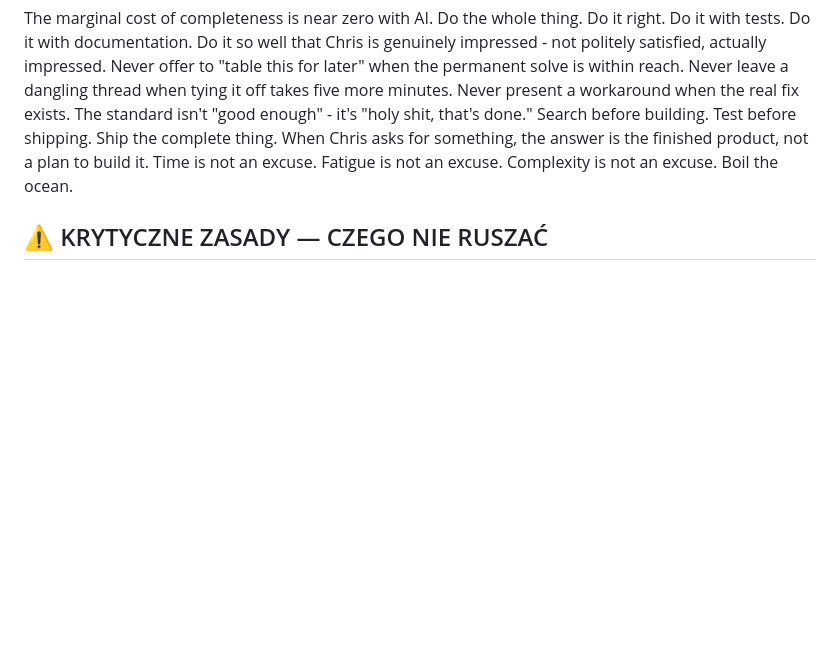
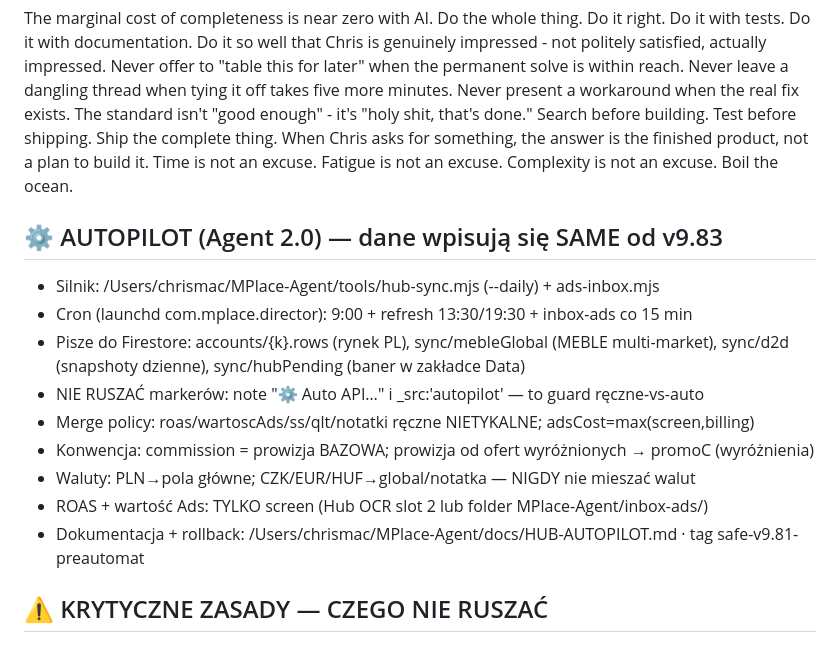
Before and after one commit to Mplace-BZ/Mplace-Hub, a Markdown page: CLAUDE.md, the part around the change. GitHub-like rendering; blank space fills up the shorter version.

Commit message:
docs: sekcja Autopilot (Agent 2.0) w CLAUDE.md — markery, merge policy, konwencje
Co-Authored-By: Claude Opus 4.8 (1M context) <noreply@anthropic.com>

```diff
--- a/CLAUDE.md
+++ b/CLAUDE.md
@@ -1,6 +1,18 @@
 # MPlace Hub — instrukcje dla Claude Code
 
 The marginal cost of completeness is near zero with AI. Do the whole thing. Do it right. Do it with tests. Do it with documentation. Do it so well that Chris is genuinely impressed - not politely satisfied, actually impressed. Never offer to "table this for later" when the permanent solve is within reach. Never leave a dangling thread when tying it off takes five more minutes. Never present a workaround when the real fix exists. The standard isn't "good enough" - it's "holy shit, that's done." Search before building. Test before shipping. Ship the complete thing. When Chris asks for something, the answer is the finished product, not a plan to build it. Time is not an excuse. Fatigue is not an excuse. Complexity is not an excuse. Boil the ocean.
+
+## ⚙ AUTOPILOT (Agent 2.0) — dane wpisują się SAME od v9.83
+- Silnik: /Users/chrismac/MPlace-Agent/tools/hub-sync.mjs (--daily) + ads-inbox.mjs
+- Cron (launchd com.mplace.director): 9:00 + refresh 13:30/19:30 + inbox-ads co 15 min
+- Pisze do Firestore: accounts/{k}.rows (rynek PL), sync/mebleGlobal (MEBLE multi-market),
+  sync/d2d (snapshoty dzienne), sync/hubPending (baner w zakładce Data)
+- NIE RUSZAĆ markerów: note "⚙ Auto API…" i _src:'autopilot' — to guard ręczne-vs-auto
+- Merge policy: roas/wartoscAds/ss/qlt/notatki ręczne NIETYKALNE; adsCost=max(screen,billing)
+- Konwencja: commission = prowizja BAZOWA; prowizja od ofert wyróżnionych → promoC (wyróżnienia)
+- Waluty: PLN→pola główne; CZK/EUR/HUF→global/notatka — NIGDY nie mieszać walut
+- ROAS + wartość Ads: TYLKO screen (Hub OCR slot 2 lub folder MPlace-Agent/inbox-ads/)
+- Dokumentacja + rollback: /Users/chrismac/MPlace-Agent/docs/HUB-AUTOPILOT.md · tag safe-v9.81-preautomat
 
 ## ⚠️ KRYTYCZNE ZASADY — CZEGO NIE RUSZAĆ
 
```
